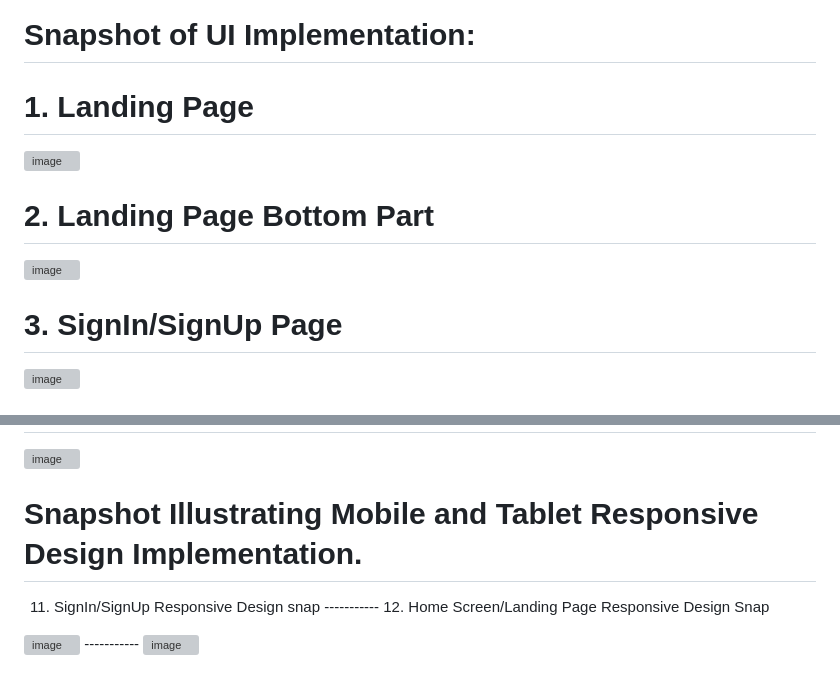
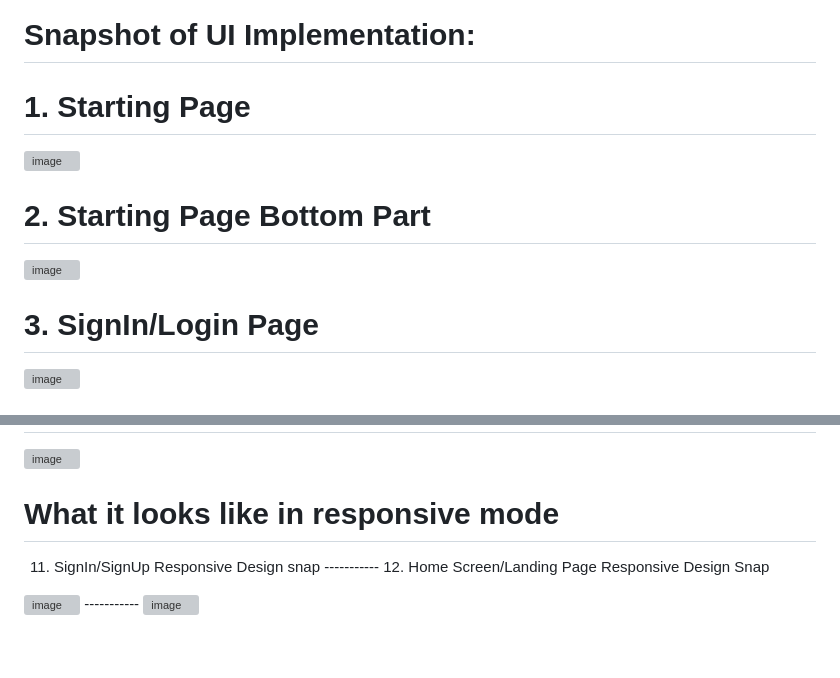
Before and after one commit to picoders1/E-commerce-Website-Clone, a Markdown page: README.md, 2 parts joined by grey strips. Drawn GitHub-style; blank space fills up the shorter version; grey boxes are pictures that could not be loaded.

```diff
--- a/README.md
+++ b/README.md
@@ -34,15 +34,15 @@ Through an e-commerce website a business can process orders, accept payments, ma
 
 # Snapshot of UI Implementation:
 
-# 1. Landing Page
+# 1. Starting Page
 
    ![image](https://github.com/picoders1/E-commerce-Website-Clone/assets/87698874/de726a7f-f134-4472-b75b-f55acdd76f78)
 
-# 2. Landing Page Bottom Part
+# 2. Starting Page Bottom Part
 
    ![image](https://github.com/picoders1/E-commerce-Website-Clone/assets/87698874/ccc4a754-5762-4b0a-be94-3c083fb10ab9)
 
-# 3. SignIn/SignUp Page
+# 3. SignIn/Login Page
 
    ![image](https://github.com/picoders1/E-commerce-Website-Clone/assets/87698874/f997a537-52f5-4659-b456-d620bc03fcfe)
 
@@ -76,7 +76,7 @@ Through an e-commerce website a business can process orders, accept payments, ma
    ![image](https://github.com/picoders1/E-commerce-Website-Clone/assets/87698874/0d465598-4ce2-40a7-851e-01a240b029f2)
 
 
-# Snapshot Illustrating Mobile and Tablet Responsive Design Implementation.
+# What it looks like in responsive mode
 
 11. SignIn/SignUp Responsive Design snap         -----------             12. Home Screen/Landing Page Responsive Design Snap
 
```
